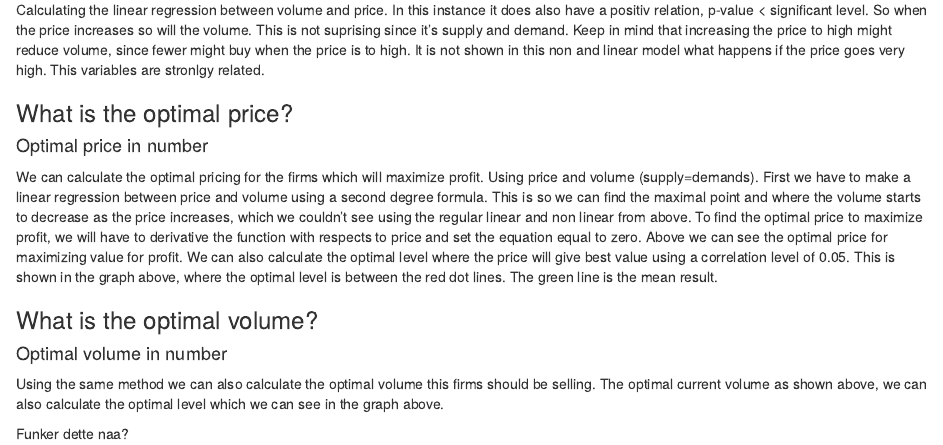
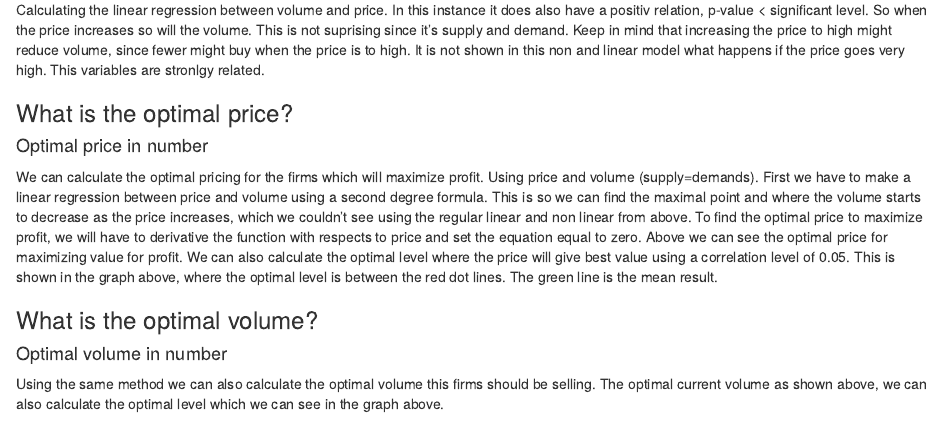
Before and after one commit to Brovoldinho/Antonsen_Brovold_project, an R Markdown document (Analysis_of_salmon_price_and_stock.Rmd): the page in a window 1100 px wide, from 1250 px down. Rendered offline with R 4.5, knitr and Pandoc, with nearby package versions; the code chunks are not run, so their results and figures are left out.

Commit message:
test fjern

```diff
--- a/Analysis_of_salmon_price_and_stock.Rmd
+++ b/Analysis_of_salmon_price_and_stock.Rmd
@@ -285,5 +285,3 @@ ladd(panel.abline(v=meanVolumPris, col="green", lwd=3, lty=1, alpha=.6))
 
 
 Using the same method we can also calculate the optimal volume this firms should be selling. The optimal current volume as shown above, we can also calculate the optimal level which we can see in the graph above.
-
-Funker dette naa?
```
